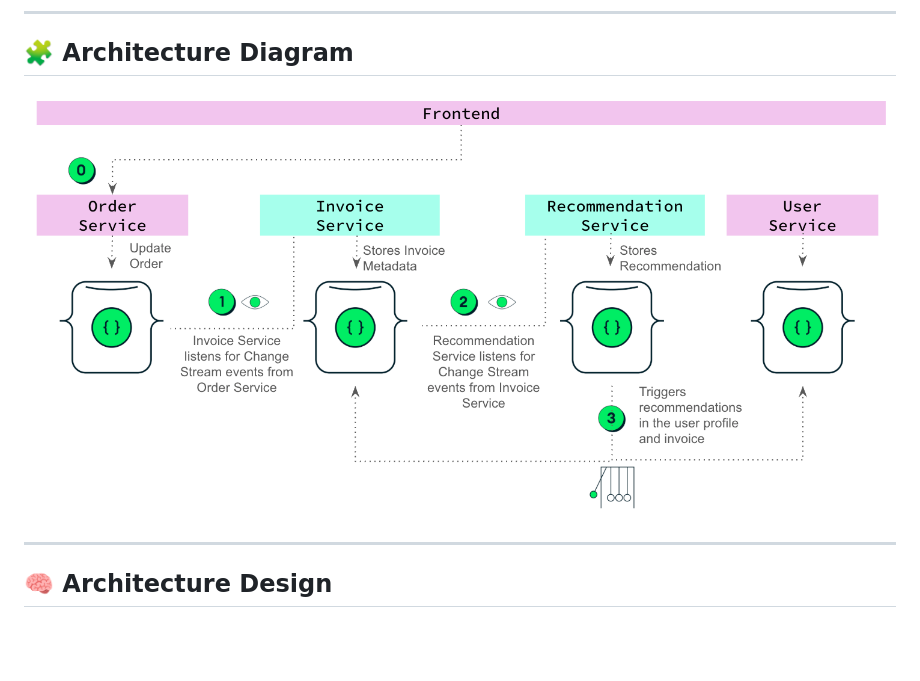
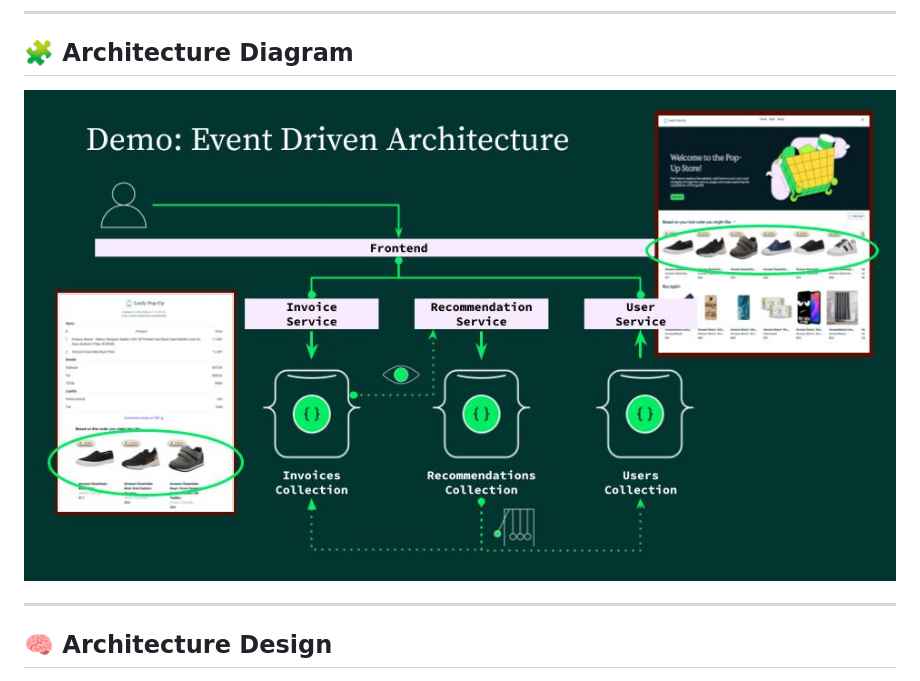
Before and after one commit to mongodb-industry-solutions/retail-digital-receipts-backend, a Markdown page: services/recommendation-ms/README.md, the part around one of its changes. Rendered like a GitHub page; pictures changed too: docs/images/recommendation-ms-arch-flow.png (added), docs/images/recommendation-ms.png (deleted); blank space fills up the shorter version.

```diff
--- a/services/recommendation-ms/README.md
+++ b/services/recommendation-ms/README.md
@@ -26,7 +26,7 @@ Every time an invoice is created, `recommendation-ms`:
 
 ## 🧩 Architecture Diagram
 
-![Architecture](../../docs/images/recommendation-ms.png)
+![Architecture](../../docs/images/recommendation-ms-arch-flow.png)
 
 ---
 
```
Also changed, not shown: other parts of services/recommendation-ms/README.md (+20 -0 lines), docs/images/vector-search.png (added).
